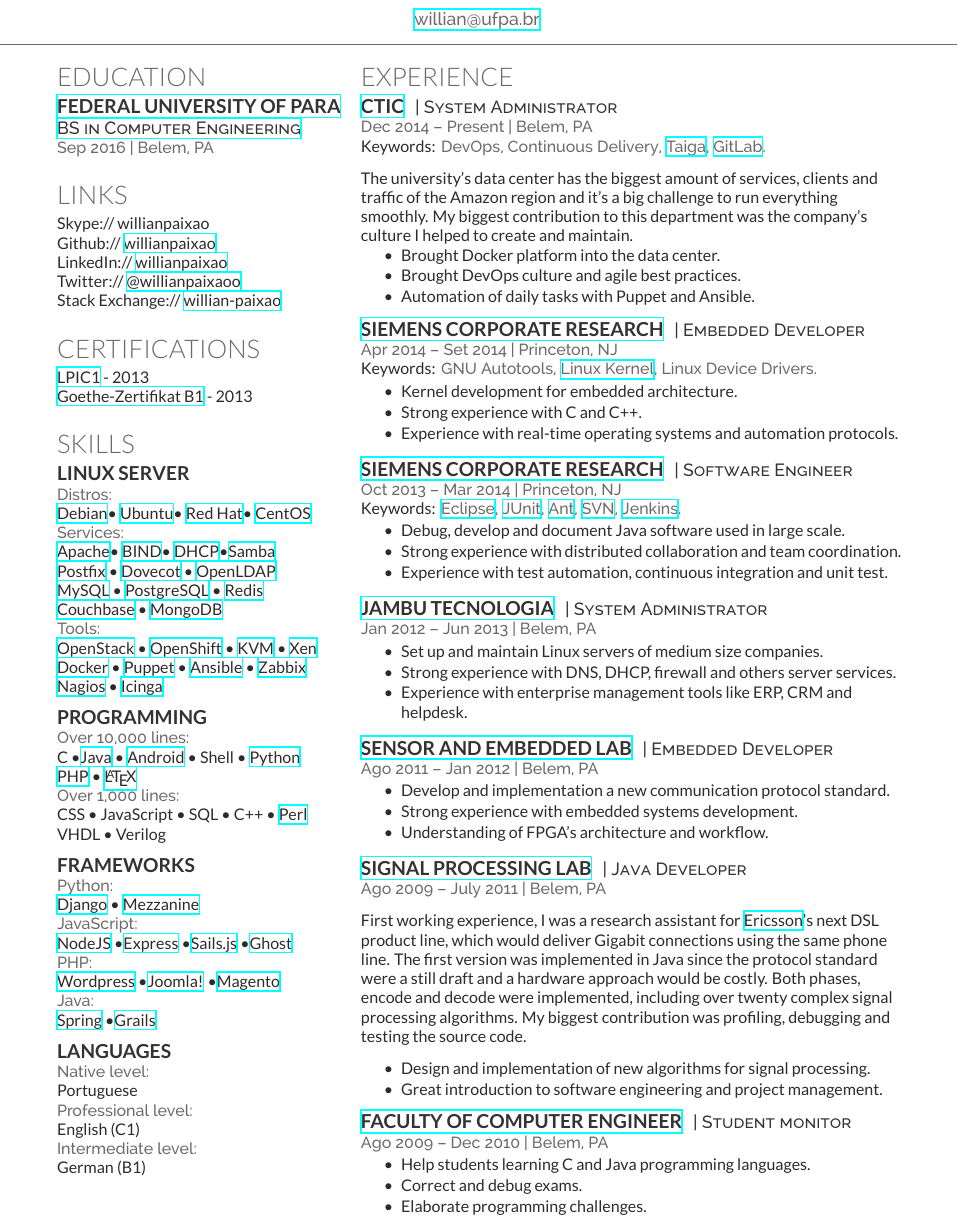
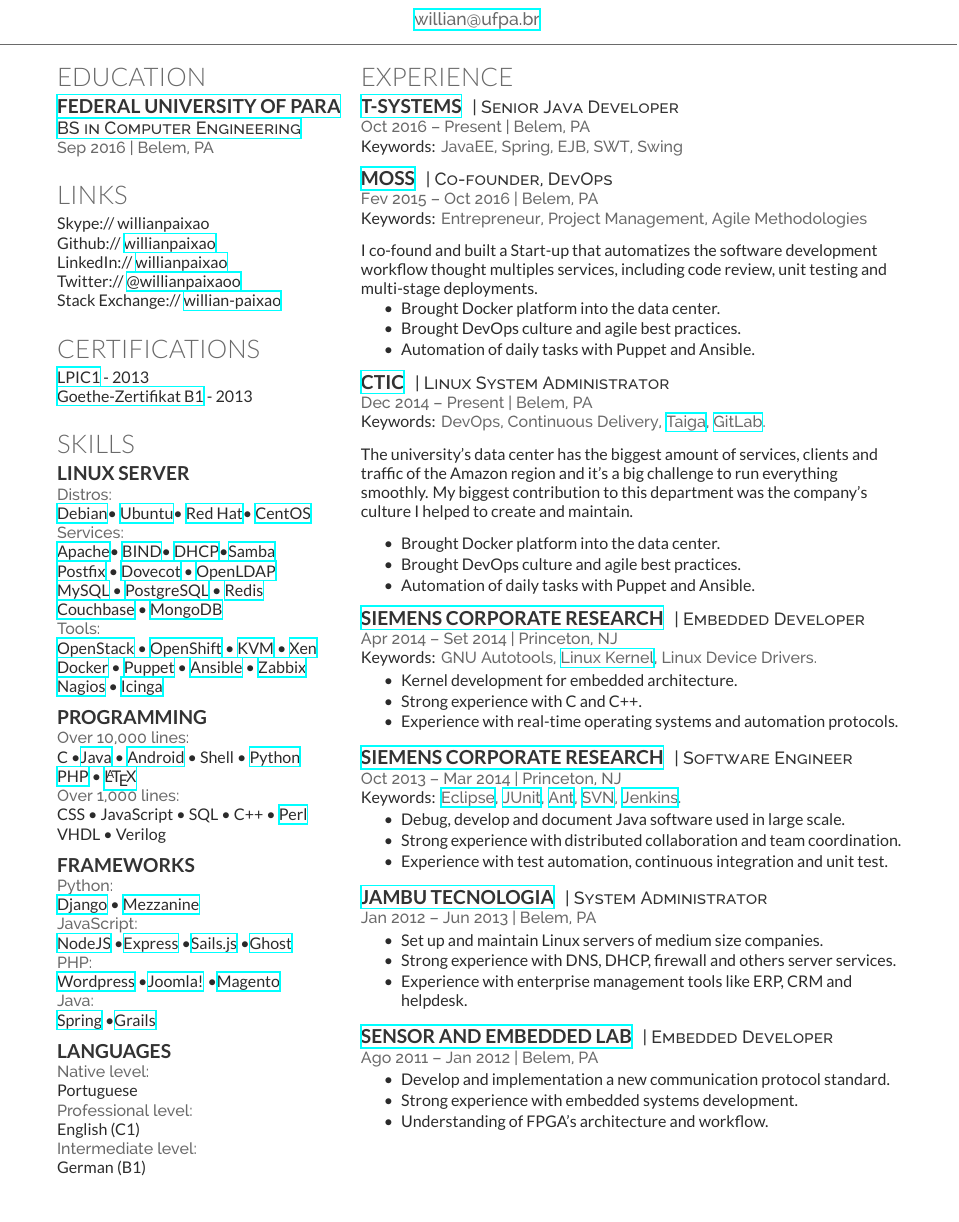
Before and after one commit to willianpaixao/willianpaixao, a LaTeX CV (willianpaixao.tex): part of the page, cut so that both start at the same text. Compiled offline with XeLaTeX.

Commit message:
MOSS section added.
* More languages and projects added.

```diff
--- a/willianpaixao.tex
+++ b/willianpaixao.tex
@@ -204,8 +204,40 @@
 %     EXPERIENCE
 %%%%%%%%%%%%%%%%%%%%%%%%%%%%%%%%%%%%%%
 \section{Experience}
+\runsubsection{\href{http://www.t-systems.com.br/}{T-Systems}}
+\descript{| Senior Java Developer}
+\location{Oct 2016 – Present | Belem, PA}
+\location{{\bf Keywords:}
+  JavaEE,
+  Spring,
+  EJB,
+  SWT,
+  Swing
+}
+\sectionsep
+
+\runsubsection{\href{https://mossteam.com.br/}{MOSS}}
+\descript{| Co-founder, DevOps}
+\location{Fev 2015 – Oct 2016 | Belem, PA}
+\location{{\bf Keywords:}
+  Entrepreneur,
+  Project Management,
+  Agile Methodologies
+}
+\sectionsep
+I co-found and built a Start-up that automatizes the software development
+workflow thought multiples services, including code review, unit testing and
+multi-stage deployments.
+\sectionsep
+\begin{tightemize}
+\item Brought Docker platform into the data center.
+\item Brought DevOps culture and agile best practices.
+\item Automation of daily tasks with Puppet and Ansible.
+\end{tightemize}
+\sectionsep
+
 \runsubsection{\href{http://ctic.ufpa.br/}{CTIC}}
-\descript{| System Administrator}
+\descript{| Linux System Administrator}
 \location{Dec 2014 – Present | Belem, PA}
 \location{{\bf Keywords:}
     DevOps,
@@ -287,37 +319,36 @@
 \end{tightemize}
 \sectionsep
 
-\runsubsection{\href{http://laps.ufpa.br/}{Signal Processing Lab}}
-\descript{| Java Developer}
-\location{Ago 2009 – July 2011 | Belem, PA}
-\sectionsep
-First working experience, I was a research assistant for
-\href{https://www.ericsson.com/}{Ericsson}'s next DSL product line, which would
-deliver Gigabit connections using the same phone line. The first version was
-implemented in Java since the protocol standard were a still draft and a
-hardware approach would be costly. Both phases, encode and decode were
-implemented, including over twenty complex signal processing algorithms. My
-biggest contribution was profiling, debugging and testing the source code.
-\sectionsep
-\begin{tightemize}
-    \item Design and implementation of new algorithms for signal processing.
-    \item Great introduction to software engineering and project management.
-\end{tightemize}
-\sectionsep
+%\runsubsection{\href{http://laps.ufpa.br/}{Signal Processing Lab}}
+%\descript{| Java Developer}
+%\location{Ago 2009 – July 2011 | Belem, PA}
+%\sectionsep
+%First working experience, I was a research assistant for
+%\href{https://www.ericsson.com/}{Ericsson}'s next DSL product line, which would
+%deliver Gigabit connections using the same phone line. The first version was
+%implemented in Java since the protocol standard were a still draft and a
+%hardware approach would be costly. Both phases, encode and decode were
+%implemented, including over twenty complex signal processing algorithms. My
+%biggest contribution was profiling, debugging and testing the source code.
+%\sectionsep
+%\begin{tightemize}
+%    \item Design and implementation of new algorithms for signal processing.
+%    \item Great introduction to software engineering and project management.
+%\end{tightemize}
+%\sectionsep
 
 % First scholarship, working as teacher's assistance. Read proofing exams,
 % debugging programming projects and helping students with doubts and lessons
 % reinforcement.
-\runsubsection{\href{http://www.fct.ufpa.br/}{Faculty of Computer Engineer}}
-\descript{| Student monitor}
-\location{Ago 2009 – Dec 2010 | Belem, PA}
-\begin{tightemize}
-    \item Help students learning C and Java programming languages.
-    \item Correct and debug exams.
-    \item Elaborate programming challenges.
-\end{tightemize}
-\sectionsep
+%\runsubsection{\href{http://www.fct.ufpa.br/}{Faculty of Computer Engineering}}
+%\descript{| Student monitor}
+%\location{Ago 2009 – Dec 2010 | Belem, PA}
+%\begin{tightemize}
+%    \item Help students learning C and Java programming languages.
+%    \item Correct and debug exams.
+%    \item Elaborate programming challenges.
+%\end{tightemize}
+
 \end{minipage}
-
 \end{document} % End of resume.
 \documentclass{article}
```
